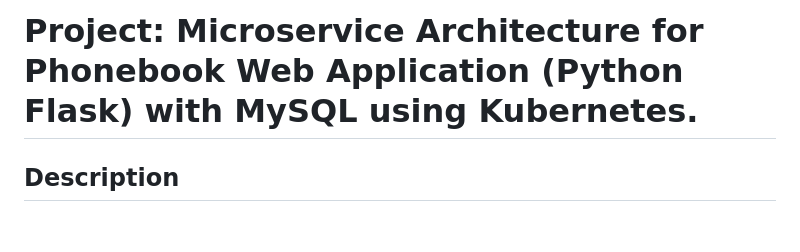
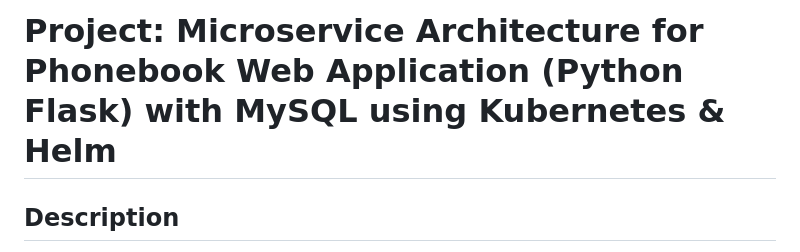
Before and after one commit to ziyaasici/Kubernetes-Phonebook-Application, a Markdown page: README.md, the part around the change. Rendered like a GitHub page; blank space fills up the shorter version.

```diff
--- a/README.md
+++ b/README.md
@@ -1,4 +1,4 @@
-# Project: Microservice Architecture for Phonebook Web Application (Python Flask) with MySQL using Kubernetes.
+# Project: Microservice Architecture for Phonebook Web Application (Python Flask) with MySQL using Kubernetes & Helm
 
 ## Description
 
```
